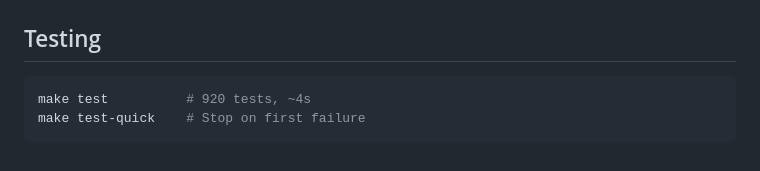
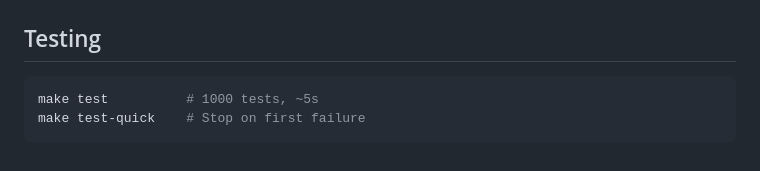
Before and after one commit to jmcentire/pact, a Markdown page: CLAUDE.md, the part around the change. Rendered like a GitHub page.

Commit message:
Update CLAUDE.md: test count to 1000
Co-Authored-By: Claude Opus 4.6 <noreply@anthropic.com>

````diff
--- a/CLAUDE.md
+++ b/CLAUDE.md
@@ -158,6 +158,6 @@ pact incident <project-dir> <id>      # Show incident details + diagnostic repor
 ## Testing
 
 ```bash
-make test          # 920 tests, ~4s
+make test          # 1000 tests, ~5s
 make test-quick    # Stop on first failure
 ```
````
